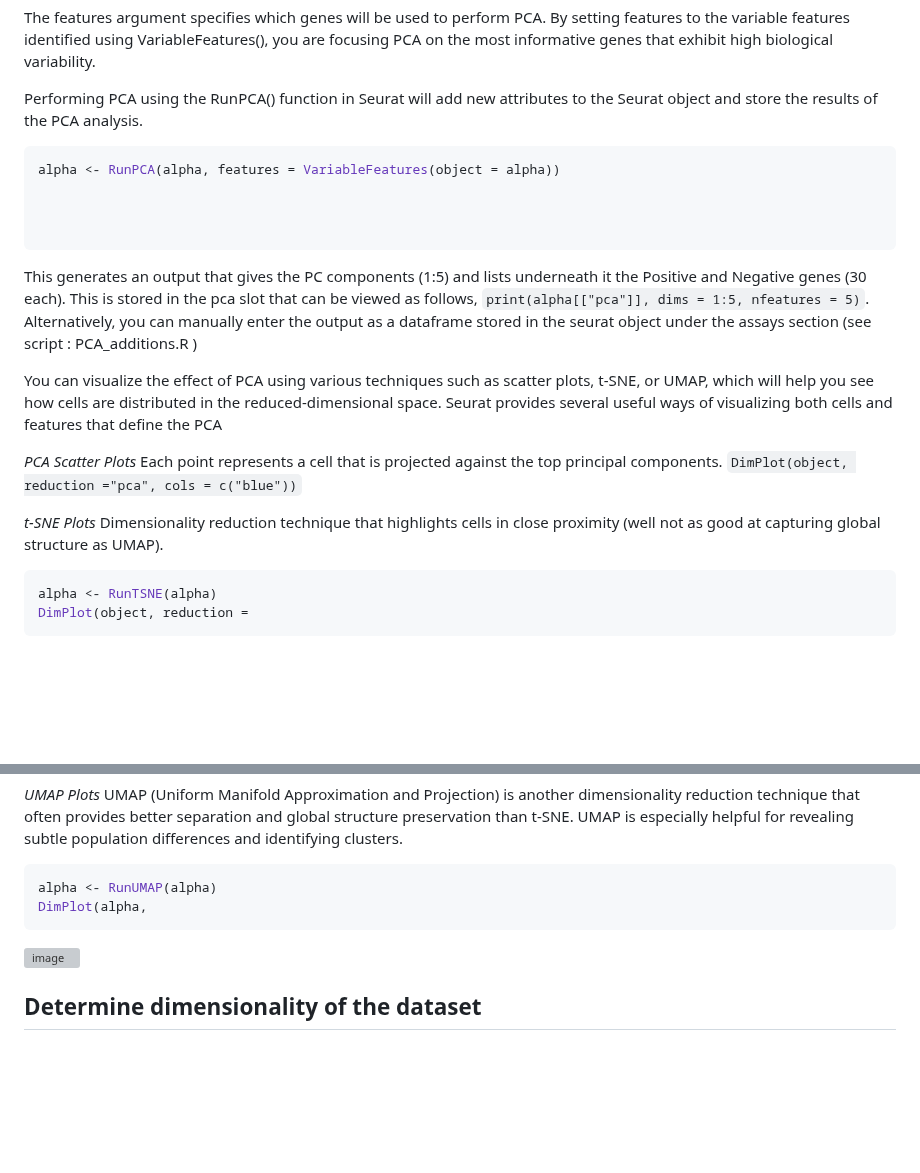
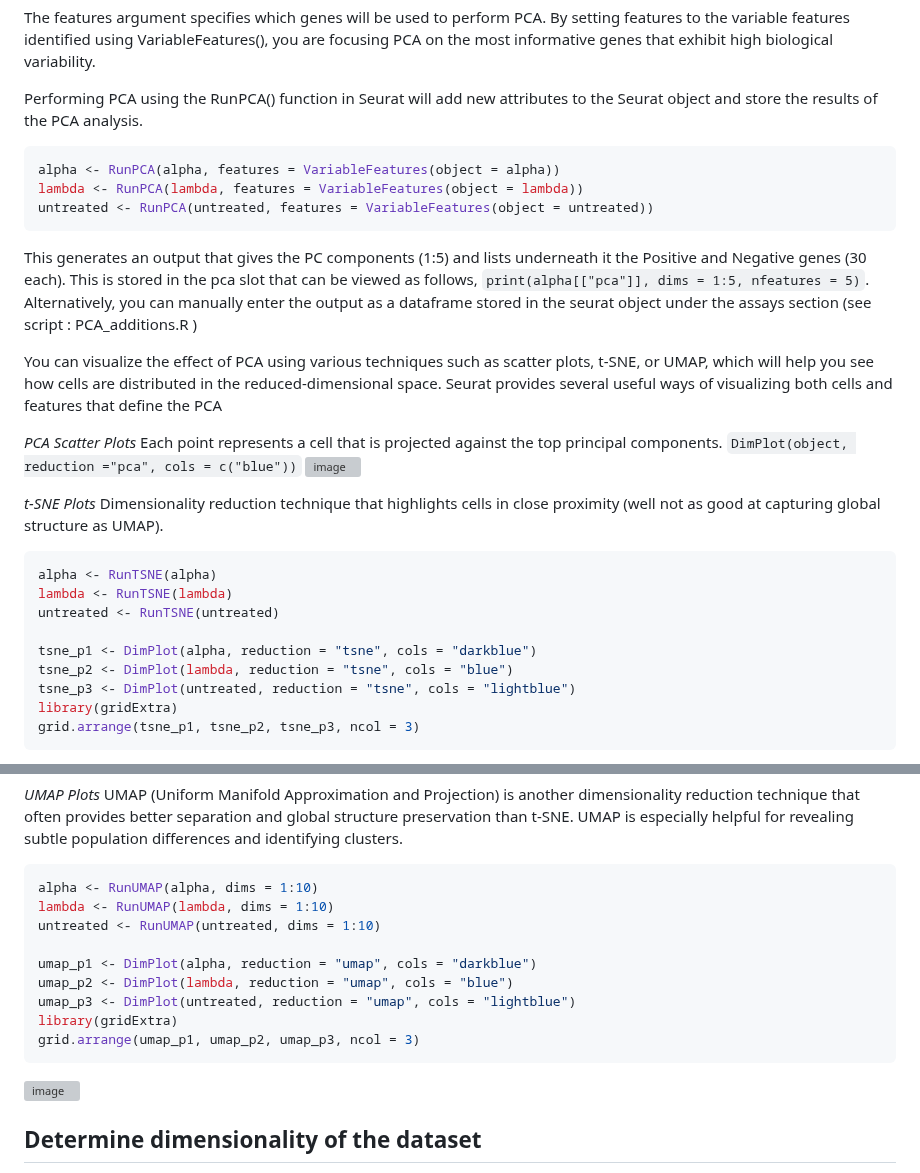
Before and after one commit to AlicenJoyHenning/honours_2023, a Markdown page: docs/04_seurat_tutorials/seurat_full.md, 2 parts joined by grey strips. Drawn GitHub-style; blank space fills up the shorter version; grey boxes are pictures that could not be loaded.

Commit message:
continue with information

````diff
--- a/docs/04_seurat_tutorials/seurat_full.md
+++ b/docs/04_seurat_tutorials/seurat_full.md
@@ -145,9 +145,8 @@ Performing PCA using the RunPCA() function in Seurat will add new attributes to
 
 ```R
 alpha <- RunPCA(alpha, features = VariableFeatures(object = alpha))
-
-
-
+lambda <- RunPCA(lambda, features = VariableFeatures(object = lambda))
+untreated <- RunPCA(untreated, features = VariableFeatures(object = untreated))
 ```
 
 This generates an output that gives the PC components (1:5) and lists underneath it the Positive and Negative genes (30 each). This is stored in the pca slot that can be viewed as follows, ```print(alpha[["pca"]], dims = 1:5, nfeatures = 5)```. Alternatively, you can manually enter the output as a dataframe stored in the seurat object under the assays section (see script : PCA_additions.R )
@@ -157,13 +156,18 @@ You can visualize the effect of PCA using various techniques such as scatter plo
 _PCA Scatter Plots_
 Each point represents a cell that is projected against the top principal components.
 ```DimPlot(object, reduction ="pca", cols = c("blue"))```
-
-
-
+![image](https://github.com/AlicenJoyHenning/honours_2023/assets/129797527/3d458aac-ddc4-4eef-bf12-1206689978dd)
 
 _t-SNE Plots_
 Dimensionality reduction technique that highlights cells in close proximity (well not as good at capturing global structure as UMAP).
 ```R
 alpha <- RunTSNE(alpha)
-DimPlot(object, reduction =
+lambda <- RunTSNE(lambda)
+untreated <- RunTSNE(untreated)
+
+tsne_p1 <- DimPlot(alpha, reduction = "tsne", cols = "darkblue")
+tsne_p2 <- DimPlot(lambda, reduction = "tsne", cols = "blue")
+tsne_p3 <- DimPlot(untreated, reduction = "tsne", cols = "lightblue")
+library(gridExtra)
+grid.arrange(tsne_p1, tsne_p2, tsne_p3, ncol = 3)
 ```
@@ -170,6 +176,13 @@ DimPlot(object, reduction =
 _UMAP Plots_
 UMAP (Uniform Manifold Approximation and Projection) is another dimensionality reduction technique that often provides better separation and global structure preservation than t-SNE. UMAP is especially helpful for revealing subtle population differences and identifying clusters.
 ```R
-alpha <- RunUMAP(alpha)
-DimPlot(alpha,
+alpha <- RunUMAP(alpha, dims = 1:10)
+lambda <- RunUMAP(lambda, dims = 1:10)
+untreated <- RunUMAP(untreated, dims = 1:10)
+
+umap_p1 <- DimPlot(alpha, reduction = "umap", cols = "darkblue")
+umap_p2 <- DimPlot(lambda, reduction = "umap", cols = "blue")
+umap_p3 <- DimPlot(untreated, reduction = "umap", cols = "lightblue")
+library(gridExtra)
+grid.arrange(umap_p1, umap_p2, umap_p3, ncol = 3)
 ```
````
Also changed, not shown: other parts of docs/04_seurat_tutorials/seurat_full.md (+3 -7 lines).
